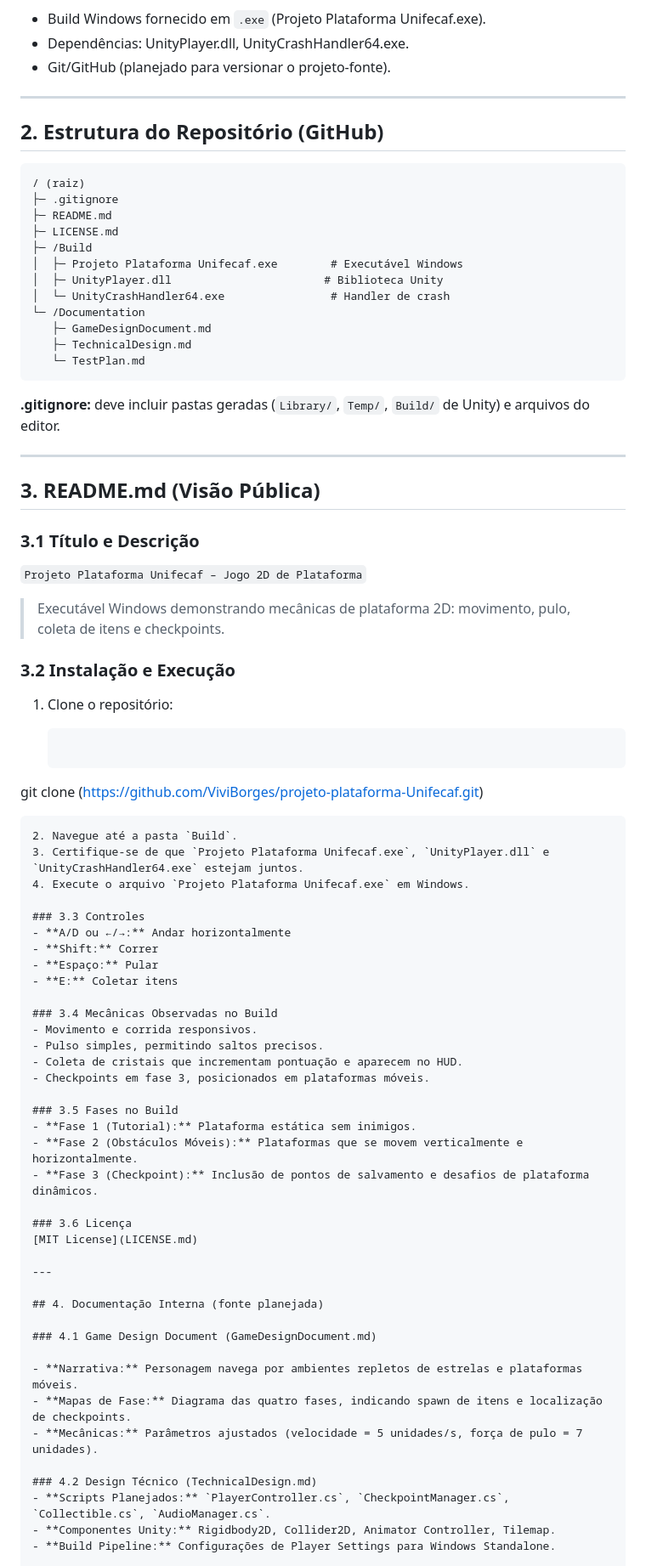
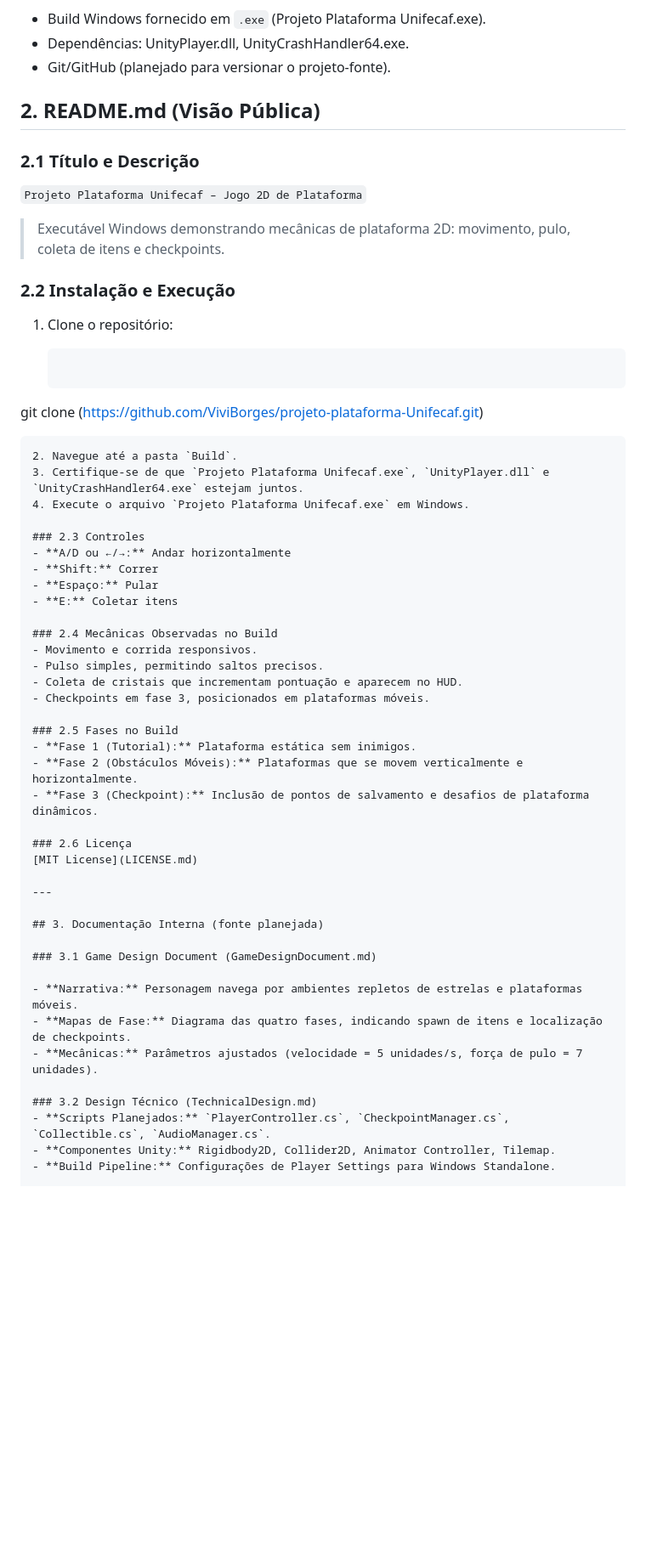
Before and after one commit to ViviBorges/projeto-plataforma-Unifecaf, a Markdown page: README.md, the part around one of its changes. Shown at 85% size. Rendered like a GitHub page; blank space fills up the shorter version.

````diff
--- a/README.md
+++ b/README.md
@@ -16,38 +16,16 @@
 * Dependências: UnityPlayer.dll, UnityCrashHandler64.exe.
 * Git/GitHub (planejado para versionar o projeto-fonte).
 
----
 
-## 2. Estrutura do Repositório (GitHub)
+## 2. README.md (Visão Pública)
 
-```
-/ (raiz)
-├─ .gitignore
-├─ README.md
-├─ LICENSE.md
-├─ /Build
-│  ├─ Projeto Plataforma Unifecaf.exe        # Executável Windows
-│  ├─ UnityPlayer.dll                       # Biblioteca Unity
-│  └─ UnityCrashHandler64.exe                # Handler de crash
-└─ /Documentation
-   ├─ GameDesignDocument.md
-   ├─ TechnicalDesign.md
-   └─ TestPlan.md
-```
-
-**.gitignore:** deve incluir pastas geradas (`Library/`, `Temp/`, `Build/` de Unity) e arquivos do editor.
-
----
-
-## 3. README.md (Visão Pública)
-
-### 3.1 Título e Descrição
+### 2.1 Título e Descrição
 
 `Projeto Plataforma Unifecaf – Jogo 2D de Plataforma`
 
 > Executável Windows demonstrando mecânicas de plataforma 2D: movimento, pulo, coleta de itens e checkpoints.
 
-### 3.2 Instalação e Execução
+### 2.2 Instalação e Execução
 
 1. Clone o repositório:
 
@@ -61,37 +39,37 @@ git clone (https://github.com/ViviBorges/projeto-plataforma-Unifecaf.git)
 3. Certifique-se de que `Projeto Plataforma Unifecaf.exe`, `UnityPlayer.dll` e `UnityCrashHandler64.exe` estejam juntos.
 4. Execute o arquivo `Projeto Plataforma Unifecaf.exe` em Windows.
 
-### 3.3 Controles
+### 2.3 Controles
 - **A/D ou ←/→:** Andar horizontalmente
 - **Shift:** Correr
 - **Espaço:** Pular
 - **E:** Coletar itens
 
-### 3.4 Mecânicas Observadas no Build
+### 2.4 Mecânicas Observadas no Build
 - Movimento e corrida responsivos.
 - Pulso simples, permitindo saltos precisos.
 - Coleta de cristais que incrementam pontuação e aparecem no HUD.
 - Checkpoints em fase 3, posicionados em plataformas móveis.
 
-### 3.5 Fases no Build
+### 2.5 Fases no Build
 - **Fase 1 (Tutorial):** Plataforma estática sem inimigos.
 - **Fase 2 (Obstáculos Móveis):** Plataformas que se movem verticalmente e horizontalmente.
 - **Fase 3 (Checkpoint):** Inclusão de pontos de salvamento e desafios de plataforma dinâmicos.
 
-### 3.6 Licença
+### 2.6 Licença
 [MIT License](LICENSE.md)
 
 ---
 
-## 4. Documentação Interna (fonte planejada)
+## 3. Documentação Interna (fonte planejada)
 
-### 4.1 Game Design Document (GameDesignDocument.md)
+### 3.1 Game Design Document (GameDesignDocument.md)
 
 - **Narrativa:** Personagem navega por ambientes repletos de estrelas e plataformas móveis.
 - **Mapas de Fase:** Diagrama das quatro fases, indicando spawn de itens e localização de checkpoints.
 - **Mecânicas:** Parâmetros ajustados (velocidade = 5 unidades/s, força de pulo = 7 unidades).
 
-### 4.2 Design Técnico (TechnicalDesign.md)
+### 3.2 Design Técnico (TechnicalDesign.md)
 - **Scripts Planejados:** `PlayerController.cs`, `CheckpointManager.cs`, `Collectible.cs`, `AudioManager.cs`.
 - **Componentes Unity:** Rigidbody2D, Collider2D, Animator Controller, Tilemap.
 - **Build Pipeline:** Configurações de Player Settings para Windows Standalone.
````
Also changed, not shown: other parts of README.md (+3 -3 lines).
